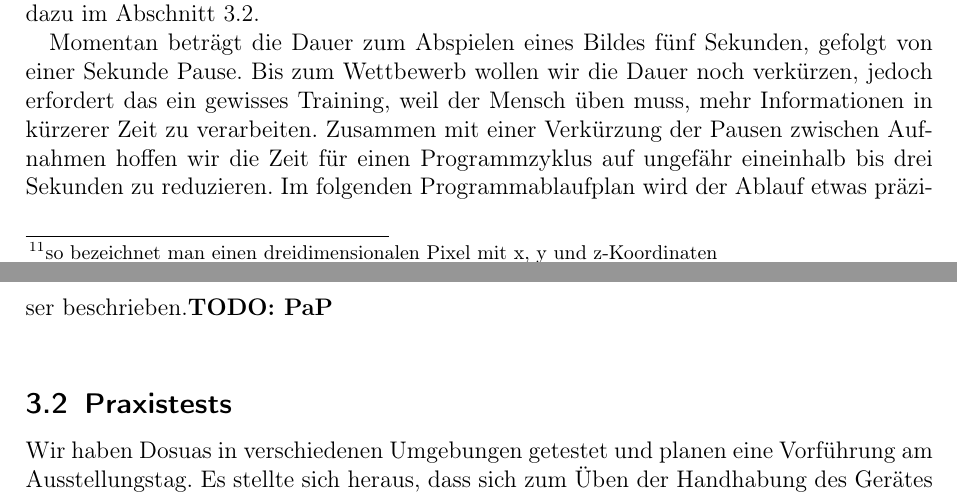
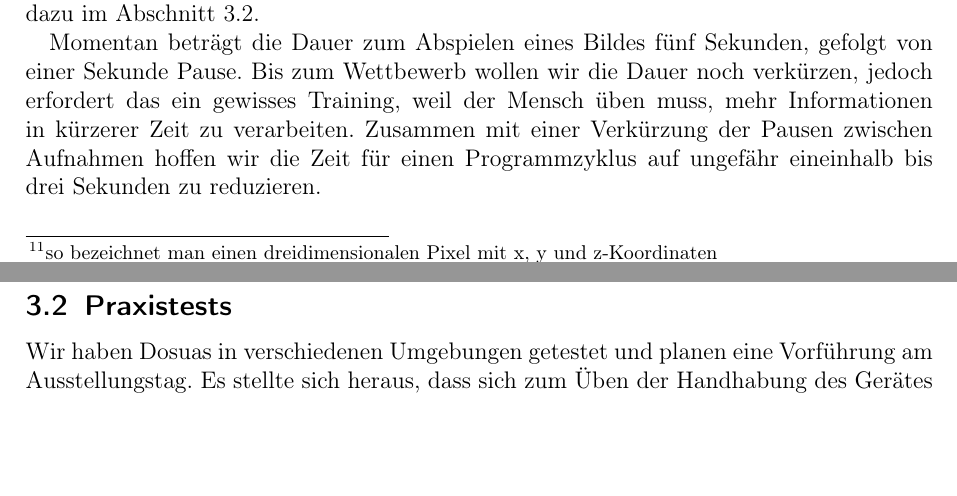
Before and after one commit to YpsilonZett/Dosuas, a LaTeX paper (JuFo Arbeit/Dosuas - Jugend Forscht Arbeit.tex): two parts of pages 8 and 9 of 13, joined at a grey line, cut so that both start at the same text, the shorter picture padded with empty space. Compiled offline with pdfLaTeX.

```diff
--- a/JuFo Arbeit/Dosuas - Jugend Forscht Arbeit.tex
+++ b/JuFo Arbeit/Dosuas - Jugend Forscht Arbeit.tex
@@ -283,8 +283,7 @@
 Pause. Bis zum Wettbewerb wollen wir die Dauer noch verkürzen, jedoch erfordert das ein gewisses
 Training, weil der Mensch üben muss, mehr Informationen in kürzerer Zeit zu verarbeiten. Zusammen mit
 einer Verkürzung der Pausen zwischen Aufnahmen hoffen wir die Zeit für einen Programmzyklus auf ungefähr
-eineinhalb bis drei Sekunden zu reduzieren. Im folgenden Programmablaufplan wird der Ablauf etwas
-präziser beschrieben.\textbf{TODO: PaP} \newline
+eineinhalb bis drei Sekunden zu reduzieren.
 
 \subsection{Praxistests} \label{testsAndResults}
 
```
Also changed, not shown: JuFo Arbeit/Dosuas - Jugend Forscht Arbeit.pdf.
